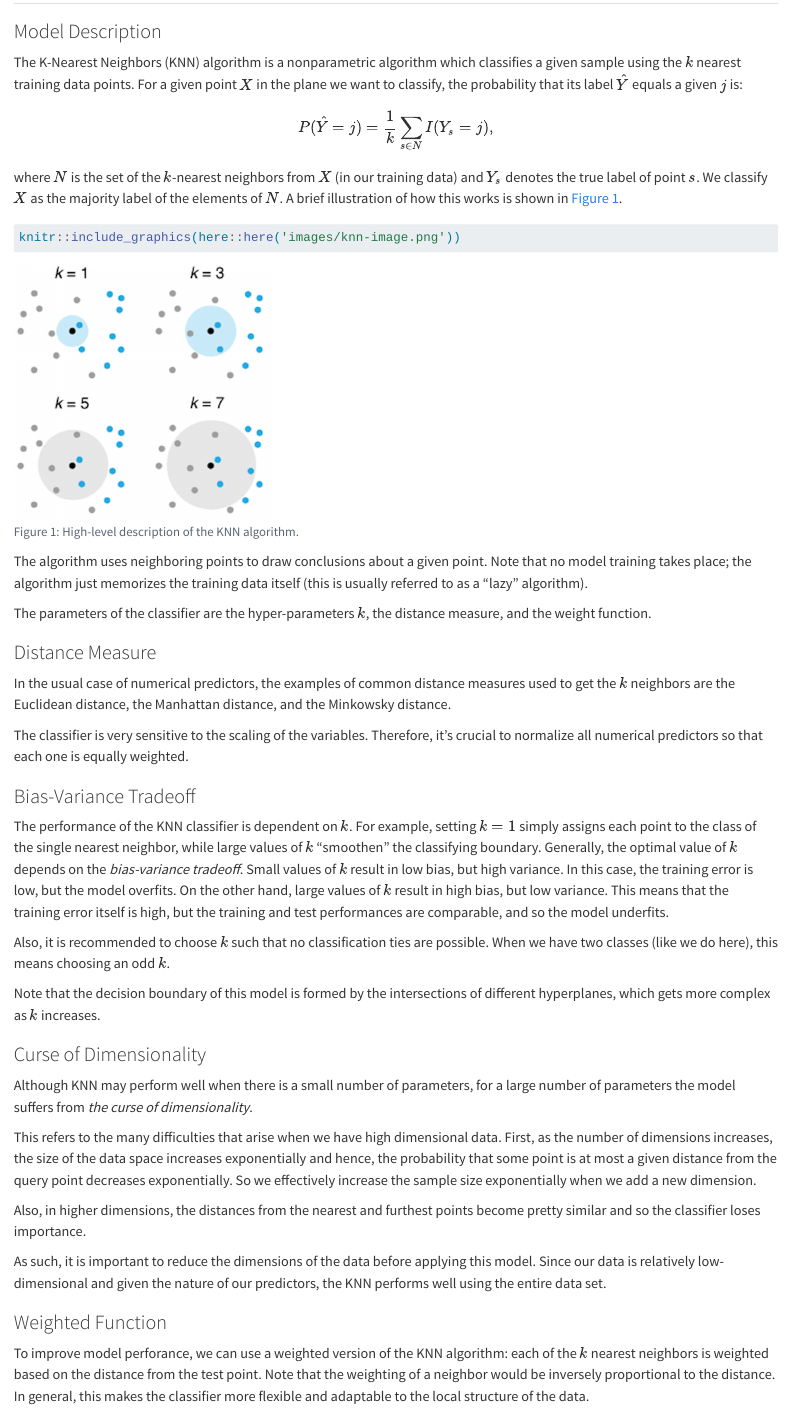
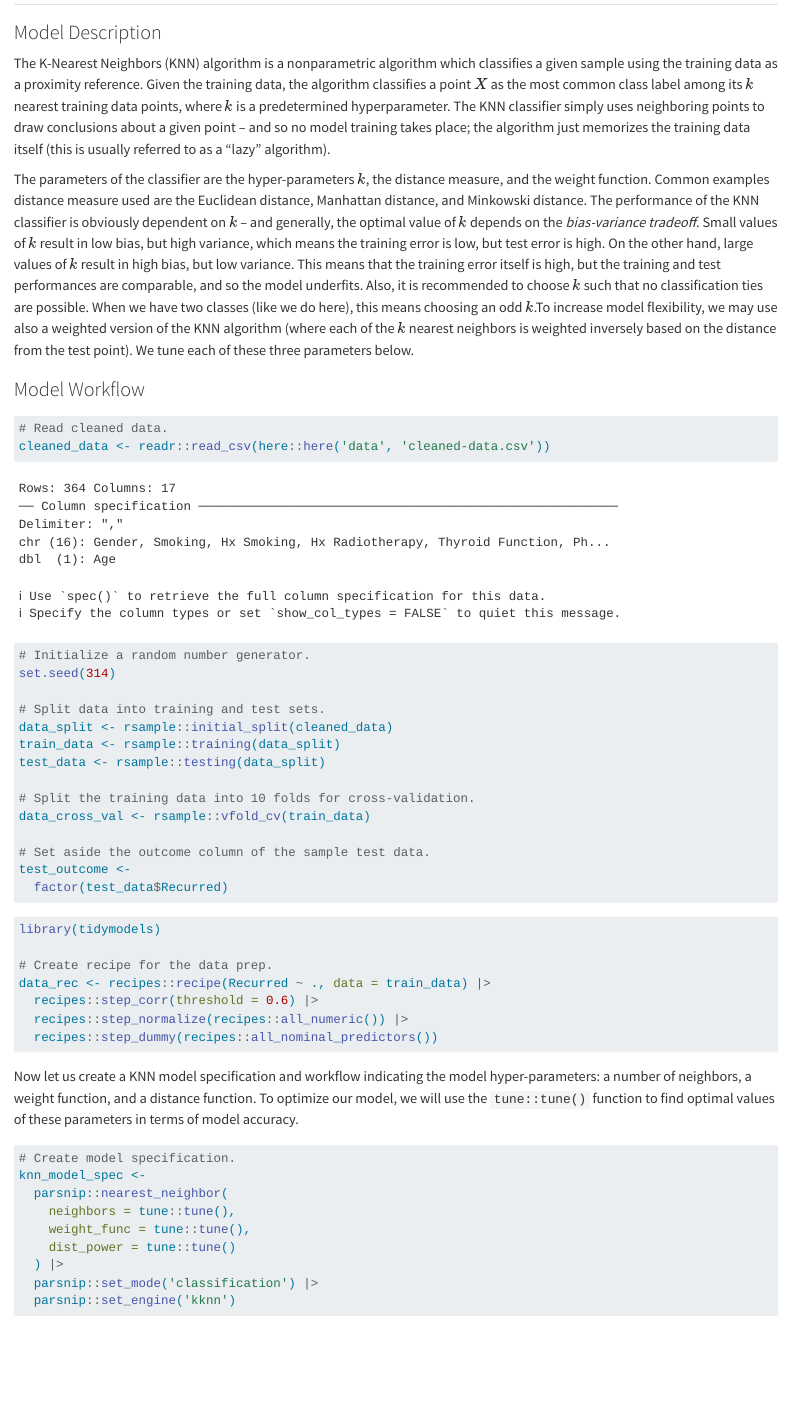
Before and after one commit to marlycormar/primes-research-project-2024, a Quarto document (notebooks/knn.qmd): the page in a window 1100 px wide, from 60 px down before the commit and from 50 px down after it, so that both start at the same text. Rendered offline with R 4.5, knitr and Pandoc in place of Quarto, with nearby package versions; some code elsewhere in the file could not run offline.

Commit message:
shortened KNN model description

````diff
--- a/notebooks/knn.qmd
+++ b/notebooks/knn.qmd
@@ -2,52 +2,11 @@
 
 ### Model Description
 
-The K-Nearest Neighbors (KNN) algorithm is a nonparametric algorithm which classifies a given sample using the $k$ nearest training data points. For a given point $X$ in the plane we want to classify, the probability that its label $\hat{Y}$ equals a given $j$ is:
+The K-Nearest Neighbors (KNN) algorithm is a nonparametric algorithm which classifies a given sample using the training data as a proximity reference. Given the training data, the algorithm classifies a point $X$ as the most common class label among its $k$ nearest training data points, where $k$ is a predetermined hyperparameter. The KNN classifier simply uses neighboring points to draw conclusions about a given point -- and so no model training takes place; the algorithm just memorizes the training data itself (this is usually referred to as a "lazy" algorithm).
 
-$$
-P(\hat{Y} = j) = \frac{1}{k}\sum_{s \in N} I(Y_s = j),
-$$
+The parameters of the classifier are the hyper-parameters $k$, the distance measure, and the weight function. Common examples distance measure used are the Euclidean distance, Manhattan distance, and Minkowski distance. The performance of the KNN classifier is obviously dependent on $k$ -- and generally, the optimal value of $k$ depends on the *bias-variance tradeoff*. Small values of $k$ result in low bias, but high variance, which means the training error is low, but test error is high. On the other hand, large values of $k$ result in high bias, but low variance. This means that the training error itself is high, but the training and test performances are comparable, and so the model underfits. Also, it is recommended to choose $k$ such that no classification ties are possible. When we have two classes (like we do here), this means choosing an odd $k$.To increase model flexibility, we may use also a weighted version of the KNN algorithm (where each of the $k$ nearest neighbors is weighted inversely based on the distance from the test point). We tune each of these three parameters below.
 
-where $N$ is the set of the $k$-nearest neighbors from $X$ (in our training data) and $Y_s$ denotes the true label of point $s$. We classify $X$ as the majority label of the elements of $N$. A brief illustration of how this works is shown in @fig-knn-overview.
 
-```{r}
-#| label: fig-knn-overview
-#| fig-cap: 'High-level description of the KNN algorithm.'
-
-knitr::include_graphics(here::here('images/knn-image.png'))
-```
-
-The algorithm uses neighboring points to draw conclusions about a given point. Note that no model training takes place; the algorithm just memorizes the training data itself (this is usually referred to as a "lazy" algorithm).
-
-The parameters of the classifier are the hyper-parameters $k$, the distance measure, and the weight function.
-
-### Distance Measure
-
-In the usual case of numerical predictors, the examples of common distance measures used to get the $k$ neighbors are the Euclidean distance, the Manhattan distance, and the Minkowsky distance.
-
-The classifier is very sensitive to the scaling of the variables. Therefore, it's crucial to normalize all numerical predictors so that each one is equally weighted.
-
-### Bias-Variance Tradeoff
-
-The performance of the KNN classifier is dependent on $k$. For example, setting $k = 1$ simply assigns each point to the class of the single nearest neighbor, while large values of $k$ "smoothen" the classifying boundary. Generally, the optimal value of $k$ depends on the *bias-variance tradeoff*. Small values of $k$ result in low bias, but high variance. In this case, the training error is low, but the model overfits. On the other hand, large values of $k$ result in high bias, but low variance. This means that the training error itself is high, but the training and test performances are comparable, and so the model underfits.
-
-Also, it is recommended to choose $k$ such that no classification ties are possible. When we have two classes (like we do here), this means choosing an odd $k$.
-
-Note that the decision boundary of this model is formed by the intersections of different hyperplanes, which gets more complex as $k$ increases.
-
-### Curse of Dimensionality
-
-Although KNN may perform well when there is a small number of parameters, for a large number of parameters the model suffers from *the curse of dimensionality*.
-
-This refers to the many difficulties that arise when we have high dimensional data. First, as the number of dimensions increases, the size of the data space increases exponentially and hence, the probability that some point is at most a given distance from the query point decreases exponentially. So we effectively increase the sample size exponentially when we add a new dimension.
-
-Also, in higher dimensions, the distances from the nearest and furthest points become pretty similar and so the classifier loses importance.
-
-As such, it is important to reduce the dimensions of the data before applying this model. Since our data is relatively low-dimensional and given the nature of our predictors, the KNN performs well using the entire data set.
-
-### Weighted Function
-
-To improve model perforance, we can use a weighted version of the KNN algorithm: each of the $k$ nearest neighbors is weighted based on the distance from the test point. Note that the weighting of a neighbor would be inversely proportional to the distance. In general, this makes the classifier more flexible and adaptable to the local structure of the data.
 
 ### Model Workflow
 
````
